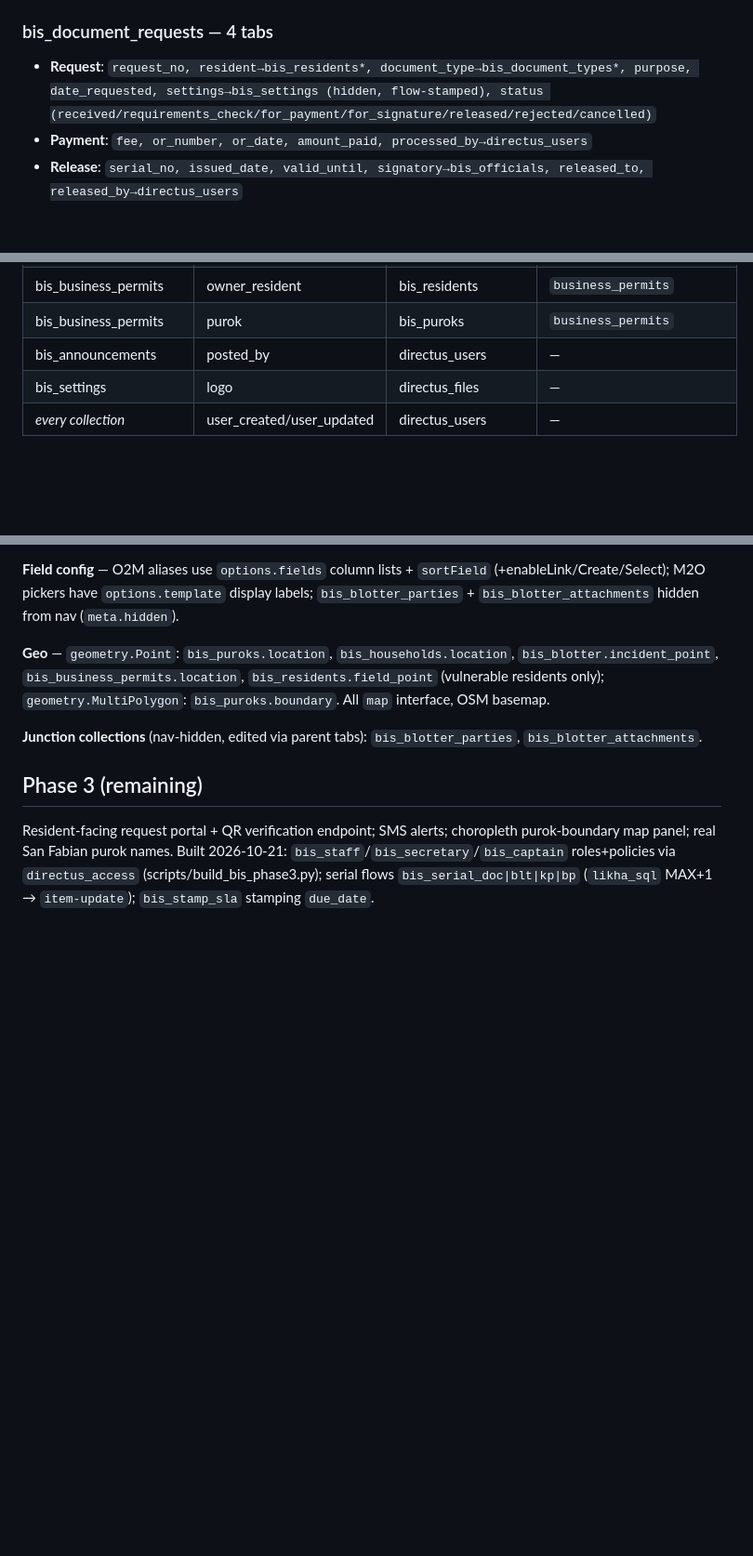
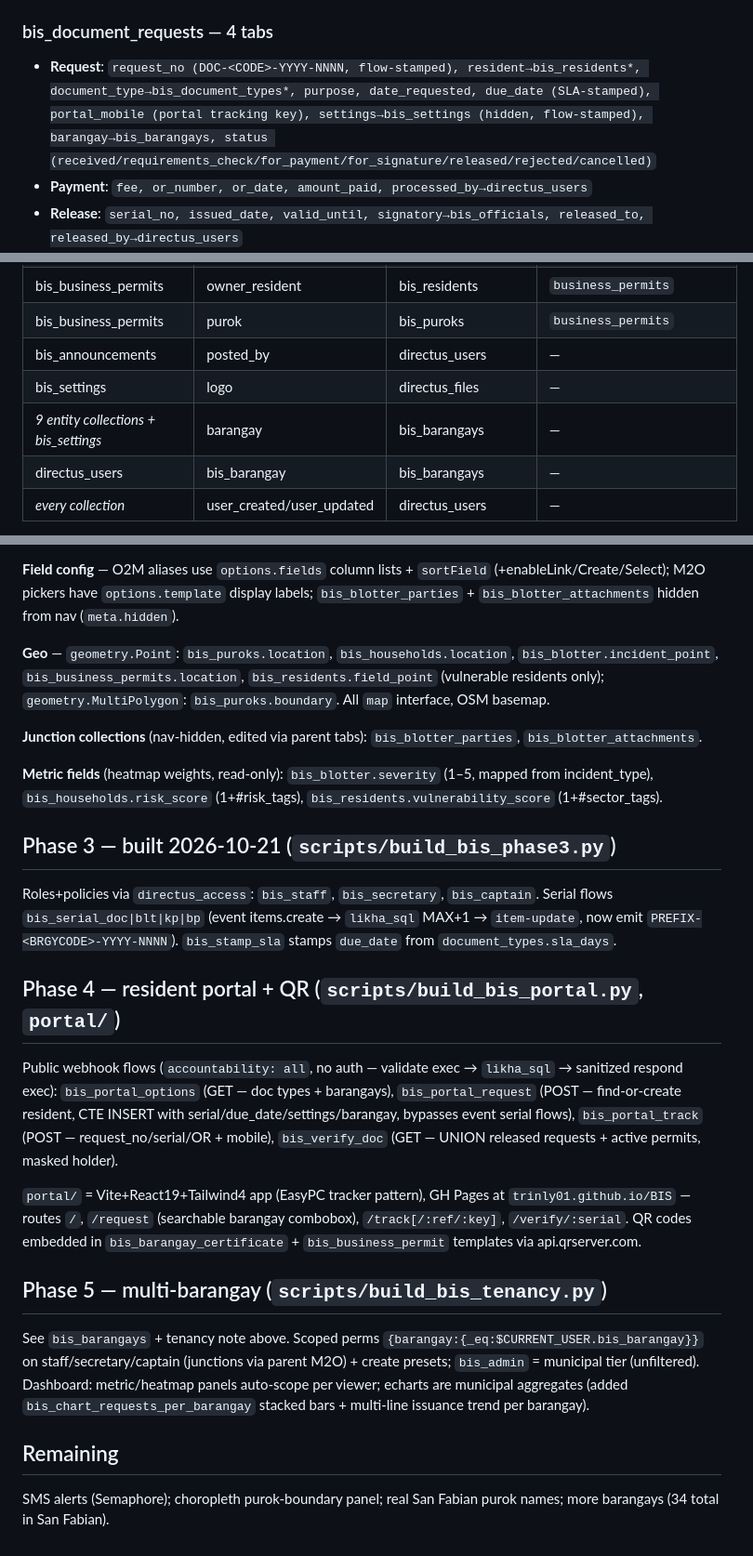
Before and after one commit to trinly01/BIS, a Markdown page: docs/data-model.md, 3 parts joined by grey strips. Shown at 93% size. Rendered like a GitHub page; blank space fills up the shorter version.

Commit message:
docs: sync data-model + features with Phases 3-5 (portal, QR, tenancy)
Generated with [Devin](https://devin.ai)

Co-Authored-By: Devin <158243242+devin-ai-integration[bot]@users.noreply.github.com>

```diff
--- a/docs/data-model.md
+++ b/docs/data-model.md
@@ -74,8 +92,10 @@ location (Point, map)`
   `privacy_consent, consent_date, notes`, `print` (barangay ID)
 
 ### bis_document_requests — 4 tabs
-- **Request**: `request_no, resident→bis_residents*, document_type→bis_document_types*,
-  purpose, date_requested, settings→bis_settings (hidden, flow-stamped), status
+- **Request**: `request_no (DOC-<CODE>-YYYY-NNNN, flow-stamped), resident→bis_residents*,
+  document_type→bis_document_types*, purpose, date_requested, due_date (SLA-stamped),
+  portal_mobile (portal tracking key), settings→bis_settings (hidden, flow-stamped),
+  barangay→bis_barangays, status
   (received/requirements_check/for_payment/for_signature/released/rejected/cancelled)`
 - **Payment**: `fee, or_number, or_date, amount_paid, processed_by→directus_users`
 - **Release**: `serial_no, issued_date, valid_until, signatory→bis_officials, released_to,
@@ -149,6 +169,8 @@ publish_at, expires_at, pinned, status (draft/published/archived), posted_by→d
 | bis_business_permits | purok | bis_puroks | `business_permits` |
 | bis_announcements | posted_by | directus_users | — |
 | bis_settings | logo | directus_files | — |
+| *9 entity collections + bis_settings* | barangay | bis_barangays | — |
+| directus_users | bis_barangay | bis_barangays | — |
 | *every collection* | user_created/user_updated | directus_users | — |
 
 Tab pattern (native, verified on easypc): `grp_tabs` alias w/ `interface: group-tabs`;
@@ -189,9 +211,40 @@ incident points, household locations, resident field-points; San Fabian center
 **Junction collections** (nav-hidden, edited via parent tabs): `bis_blotter_parties`,
 `bis_blotter_attachments`.
 
-## Phase 3 (remaining)
-Resident-facing request portal + QR verification endpoint; SMS alerts; choropleth
-purok-boundary map panel; real San Fabian purok names. Built 2026-10-21:
-`bis_staff`/`bis_secretary`/`bis_captain` roles+policies via `directus_access`
-(scripts/build_bis_phase3.py); serial flows `bis_serial_doc|blt|kp|bp`
-(`likha_sql` MAX+1 → `item-update`); `bis_stamp_sla` stamping `due_date`.
+**Metric fields** (heatmap weights, read-only): `bis_blotter.severity` (1–5,
+mapped from incident_type), `bis_households.risk_score` (1+#risk_tags),
+`bis_residents.vulnerability_score` (1+#sector_tags).
+
+## Phase 3 — built 2026-10-21 (`scripts/build_bis_phase3.py`)
+
+Roles+policies via `directus_access`: `bis_staff`, `bis_secretary`, `bis_captain`.
+Serial flows `bis_serial_doc|blt|kp|bp` (event items.create → `likha_sql`
+MAX+1 → `item-update`, now emit `PREFIX-<BRGYCODE>-YYYY-NNNN`).
+`bis_stamp_sla` stamps `due_date` from `document_types.sla_days`.
+
+## Phase 4 — resident portal + QR (`scripts/build_bis_portal.py`, `portal/`)
+
+Public webhook flows (`accountability: all`, no auth — validate exec →
+`likha_sql` → sanitized respond exec): `bis_portal_options` (GET — doc types +
+barangays), `bis_portal_request` (POST — find-or-create resident, CTE INSERT
+with serial/due_date/settings/barangay, bypasses event serial flows),
+`bis_portal_track` (POST — request_no/serial/OR + mobile), `bis_verify_doc`
+(GET — UNION released requests + active permits, masked holder).
+
+`portal/` = Vite+React19+Tailwind4 app (EasyPC tracker pattern), GH Pages at
+`trinly01.github.io/BIS` — routes `/`, `/request` (searchable barangay
+combobox), `/track[/:ref/:key]`, `/verify/:serial`. QR codes embedded in
+`bis_barangay_certificate` + `bis_business_permit` templates via api.qrserver.com.
+
+## Phase 5 — multi-barangay (`scripts/build_bis_tenancy.py`)
+
+See `bis_barangays` + tenancy note above. Scoped perms
+`{barangay:{_eq:$CURRENT_USER.bis_barangay}}` on staff/secretary/captain
+(junctions via parent M2O) + create presets; `bis_admin` = municipal tier
+(unfiltered). Dashboard: metric/heatmap panels auto-scope per viewer;
+echarts are municipal aggregates (added `bis_chart_requests_per_barangay`
+stacked bars + multi-line issuance trend per barangay).
+
+## Remaining
+SMS alerts (Semaphore); choropleth purok-boundary panel; real San Fabian
+purok names; more barangays (34 total in San Fabian).
```
Also changed, not shown: other parts of docs/data-model.md (+21 -3 lines), docs/features.md (+6 -3 lines).
